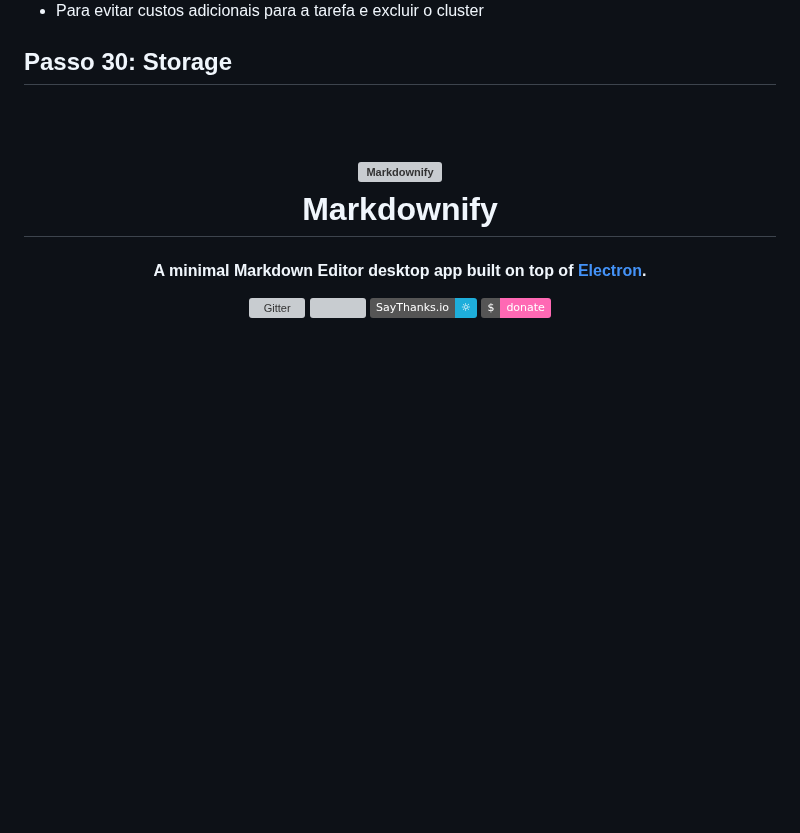
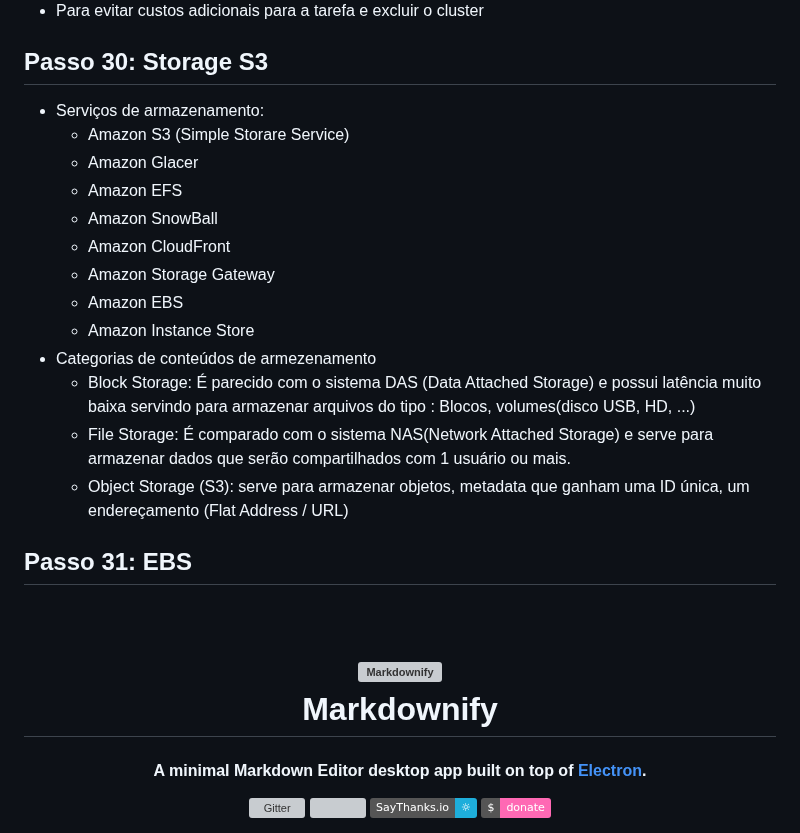
Before and after one commit to fabricioottoni/aws-knowledge, a Markdown page: README.md, the part around the change. Drawn GitHub-style; badges without logos; blank space fills up the shorter version; grey boxes are pictures that could not be loaded.

```diff
--- a/README.md
+++ b/README.md
@@ -404,10 +404,22 @@ Virtualization     Virtualization     Virtualization     Virtualization
   - Copiar o endereçamento IP público das task para o navegador e aguardar a exibição da página de "Welcome" do nginx
 * Para evitar custos adicionais para a tarefa e excluir o cluster
 
-## Passo 30: Storage
+## Passo 30: Storage S3
+* Serviços de armazenamento:
+  - Amazon S3 (Simple Storare Service)
+  - Amazon Glacer
+  - Amazon EFS
+  - Amazon SnowBall
+  - Amazon CloudFront
+  - Amazon Storage Gateway
+  - Amazon EBS
+  - Amazon Instance Store
+* Categorias de conteúdos de armezenamento
+  - Block Storage: É parecido com o sistema DAS (Data Attached Storage) e possui latência muito baixa servindo para armazenar arquivos do tipo : Blocos, volumes(disco USB, HD, ...)
+  - File Storage: É comparado com o sistema NAS(Network Attached Storage) e serve para armazenar dados que serão compartilhados com 1 usuário ou mais.
+  - Object Storage (S3): serve para armazenar objetos, metadata que ganham uma ID única, um endereçamento (Flat Address / URL)
 
-
-
+## Passo 31: EBS
 
 
 
```
